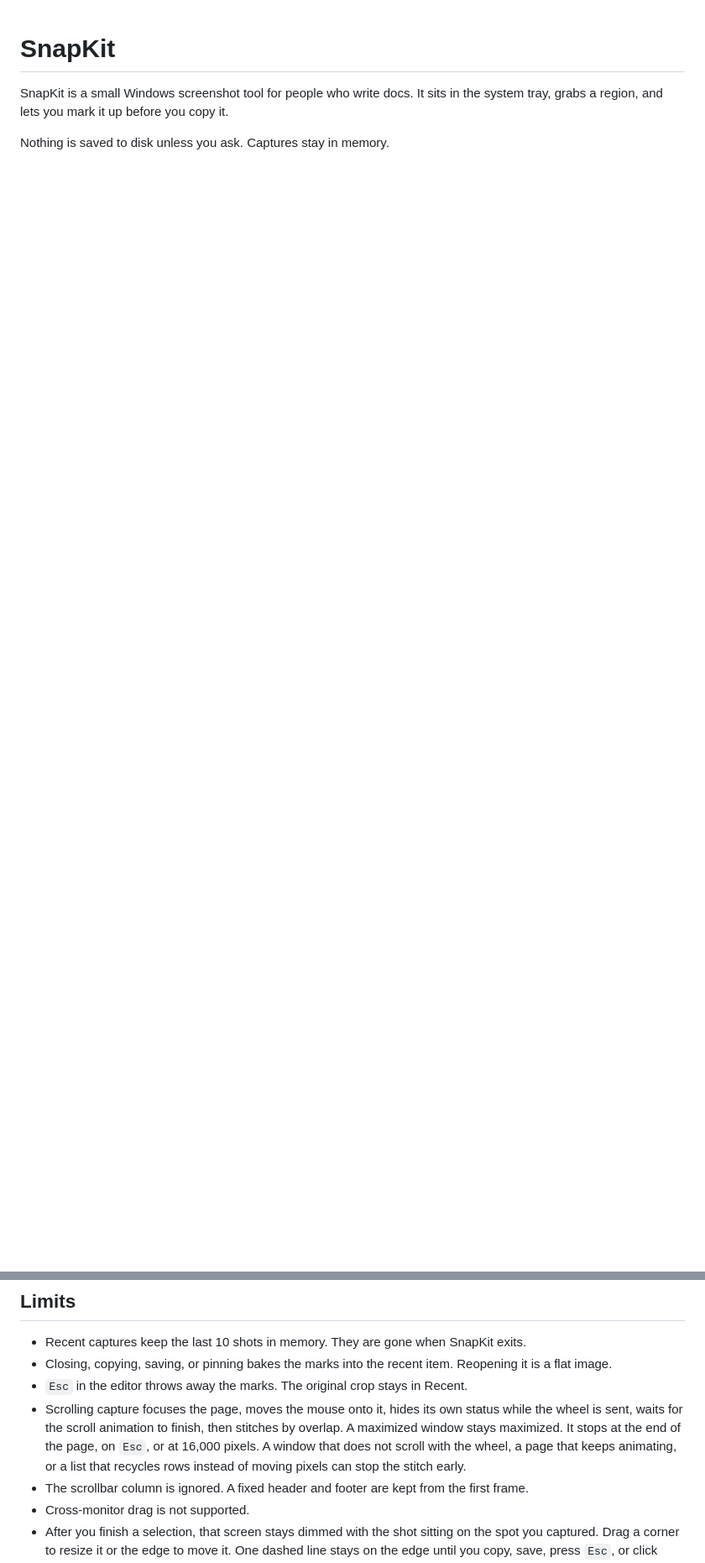
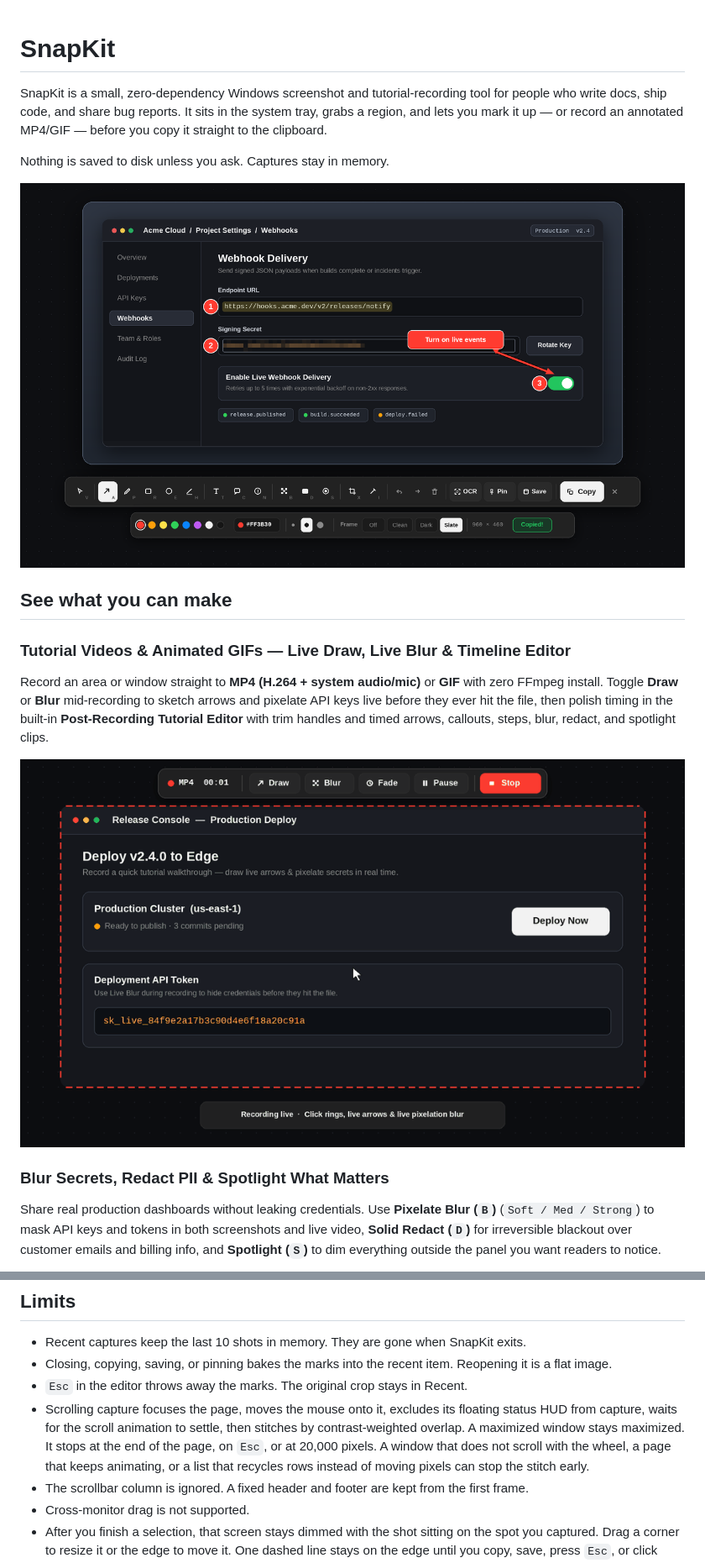
Before and after one commit to d1same/SnapKit, a Markdown page: README.md, 2 parts joined by grey strips. Shown at 84% size. Rendered like a GitHub page; pictures changed too: docs/media/hero-editor.png (added), docs/media/tutorial-recording.gif (added); blank space fills up the shorter version.

```diff
--- a/README.md
+++ b/README.md
@@ -1,5 +1,20 @@
 # SnapKit
 
-SnapKit is a small Windows screenshot tool for people who write docs. It sits in the system tray, grabs a region, and lets you mark it up before you copy it.
+SnapKit is a small, zero-dependency Windows screenshot and tutorial-recording tool for people who write docs, ship code, and share bug reports. It sits in the system tray, grabs a region, and lets you mark it up — or record an annotated MP4/GIF — before you copy it straight to the clipboard.
 
 Nothing is saved to disk unless you ask. Captures stay in memory.
+
+![SnapKit floating editor showing numbered steps, callout, pixelate blur, Docs Backdrop Frame, and the Style 3 ultra-minimal rail](docs/media/hero-editor.png)
+
+## See what you can make
+
+### Tutorial Videos & Animated GIFs — Live Draw, Live Blur & Timeline Editor
+
+Record an area or window straight to **MP4 (H.264 + system audio/mic)** or **GIF** with zero FFmpeg install. Toggle **Draw** or **Blur** mid-recording to sketch arrows and pixelate API keys live before they ever hit the file, then polish timing in the built-in **Post-Recording Tutorial Editor** with trim handles and timed arrows, callouts, steps, blur, redact, and spotlight clips.
+
+![Animated tutorial recording demo showing click rings, live red arrow, Step 1 badge, real-time Live Blur over an API token, and the post-recording timeline editor](docs/media/tutorial-recording.gif)
+
+### Blur Secrets, Redact PII & Spotlight What Matters
+
+Share real production dashboards without leaking credentials. Use **Pixelate Blur (`B`)** (`Soft / Med / Strong`) to mask API keys and tokens in both screenshots and live video, **Solid Redact (`D`)** for irreversible blackout over customer emails and billing info, and **Spotlight (`S`)** to dim everything outside the panel you want readers to notice.
+
@@ -148,7 +180,7 @@ dotnet test tests/SnapKit.Core.Tests/SnapKit.Core.Tests.csproj -c Release
 - Recent captures keep the last 10 shots in memory. They are gone when SnapKit exits.
 - Closing, copying, saving, or pinning bakes the marks into the recent item. Reopening it is a flat image.
 - `Esc` in the editor throws away the marks. The original crop stays in Recent.
-- Scrolling capture focuses the page, moves the mouse onto it, hides its own status while the wheel is sent, waits for the scroll animation to finish, then stitches by overlap. A maximized window stays maximized. It stops at the end of the page, on `Esc`, or at 16,000 pixels. A window that does not scroll with the wheel, a page that keeps animating, or a list that recycles rows instead of moving pixels can stop the stitch early.
+- Scrolling capture focuses the page, moves the mouse onto it, excludes its floating status HUD from capture, waits for the scroll animation to settle, then stitches by contrast-weighted overlap. A maximized window stays maximized. It stops at the end of the page, on `Esc`, or at 20,000 pixels. A window that does not scroll with the wheel, a page that keeps animating, or a list that recycles rows instead of moving pixels can stop the stitch early.
 - The scrollbar column is ignored. A fixed header and footer are kept from the first frame.
 - Cross-monitor drag is not supported.
 - After you finish a selection, that screen stays dimmed with the shot sitting on the spot you captured. Drag a corner to resize it or the edge to move it. One dashed line stays on the edge until you copy, save, press `Esc`, or click outside. The toolbar next to the shot names each tool, and a large Copy button copies the picture and closes the shot. `Esc` closes both.
```
Also changed, not shown: other parts of README.md (+19 -2 lines), docs/media/blur-redact-spotlight.png (added), docs/media/ocr-pin-scroll.png (added).
